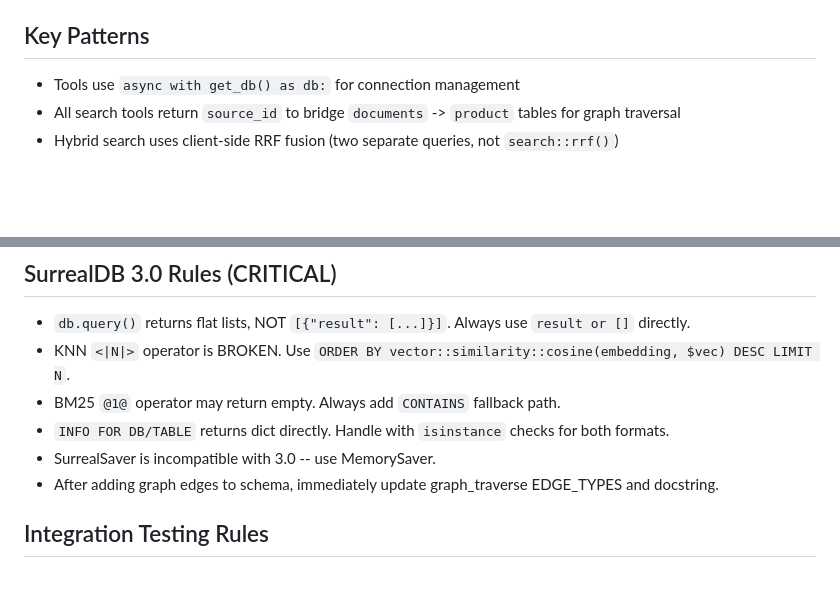
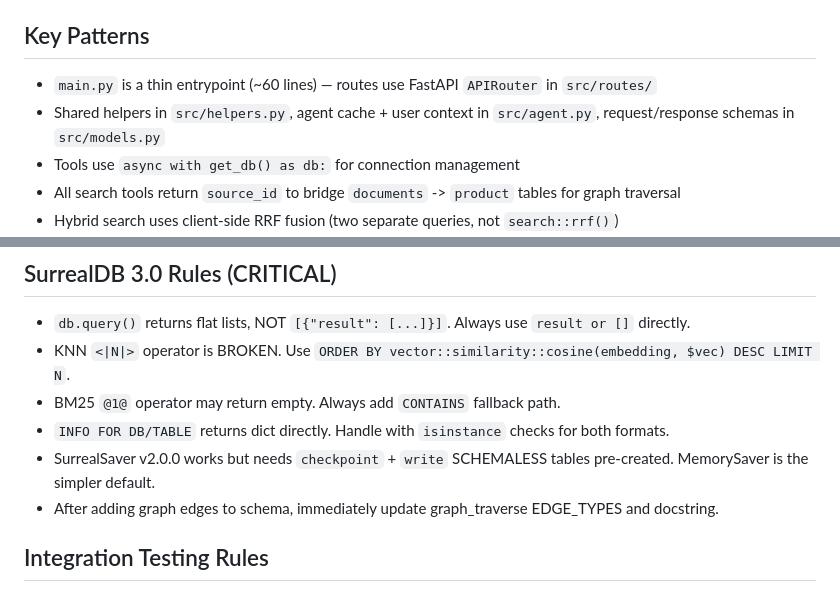
Before and after one commit to j-d0g/taro, a Markdown page: CLAUDE.md, 2 parts joined by grey strips. GitHub-like rendering; blank space fills up the shorter version.

```diff
--- a/CLAUDE.md
+++ b/CLAUDE.md
@@ -93,6 +95,8 @@ For ANY non-trivial task (3+ steps or architectural decisions), follow these pha
 
 ## Key Patterns
 
+- `main.py` is a thin entrypoint (~60 lines) — routes use FastAPI `APIRouter` in `src/routes/`
+- Shared helpers in `src/helpers.py`, agent cache + user context in `src/agent.py`, request/response schemas in `src/models.py`
 - Tools use `async with get_db() as db:` for connection management
 - All search tools return `source_id` to bridge `documents` -> `product` tables for graph traversal
 - Hybrid search uses client-side RRF fusion (two separate queries, not `search::rrf()`)
@@ -105,7 +109,7 @@ For ANY non-trivial task (3+ steps or architectural decisions), follow these pha
 - KNN `<|N|>` operator is BROKEN. Use `ORDER BY vector::similarity::cosine(embedding, $vec) DESC LIMIT N`.
 - BM25 `@1@` operator may return empty. Always add `CONTAINS` fallback path.
 - `INFO FOR DB/TABLE` returns dict directly. Handle with `isinstance` checks for both formats.
-- SurrealSaver is incompatible with 3.0 -- use MemorySaver.
+- SurrealSaver v2.0.0 works but needs `checkpoint` + `write` SCHEMALESS tables pre-created. MemorySaver is the simpler default.
 - After adding graph edges to schema, immediately update graph_traverse EDGE_TYPES and docstring.
 
 ## Integration Testing Rules
```
Also changed, not shown: other parts of CLAUDE.md (+11 -9 lines).
